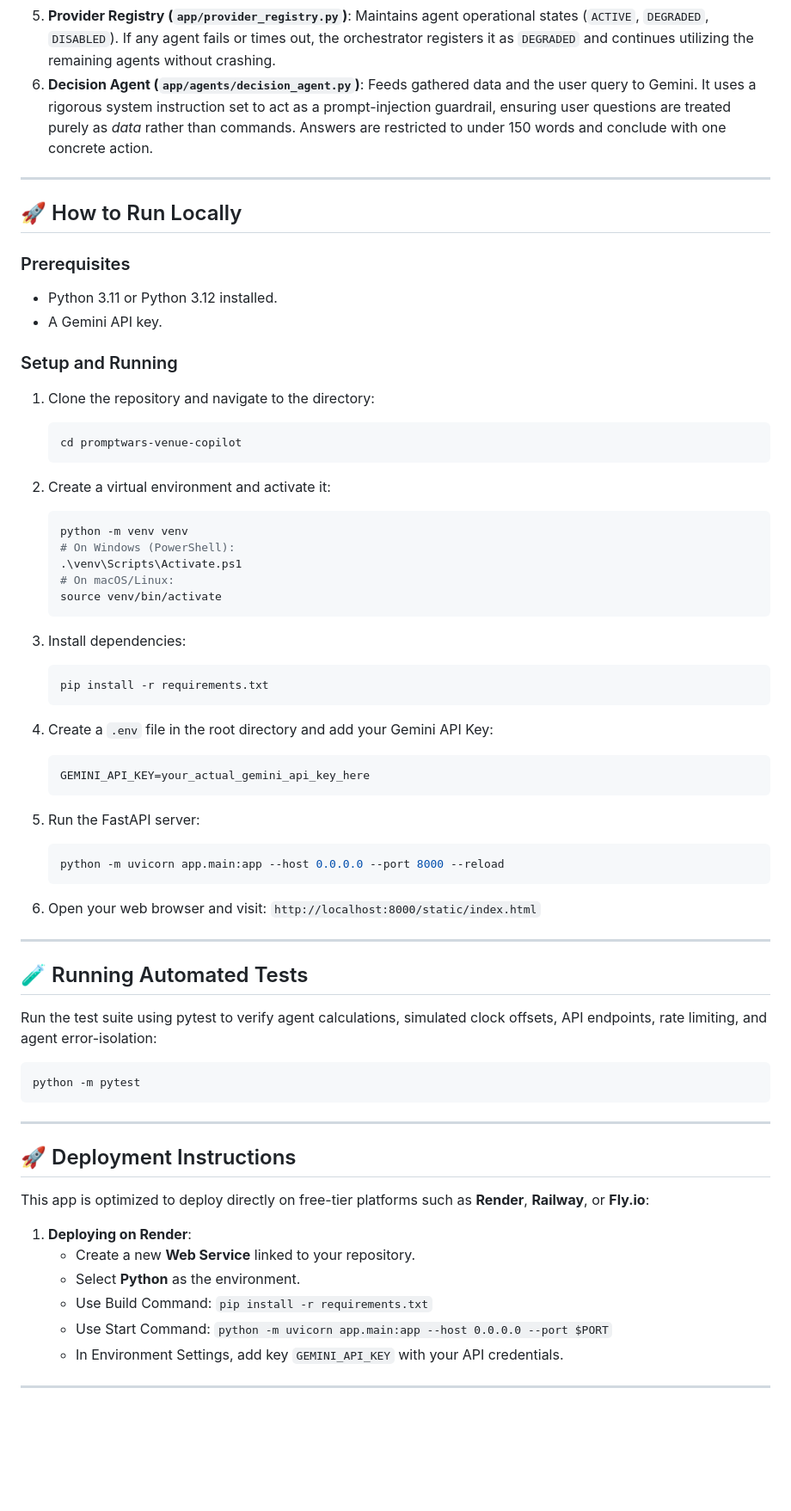
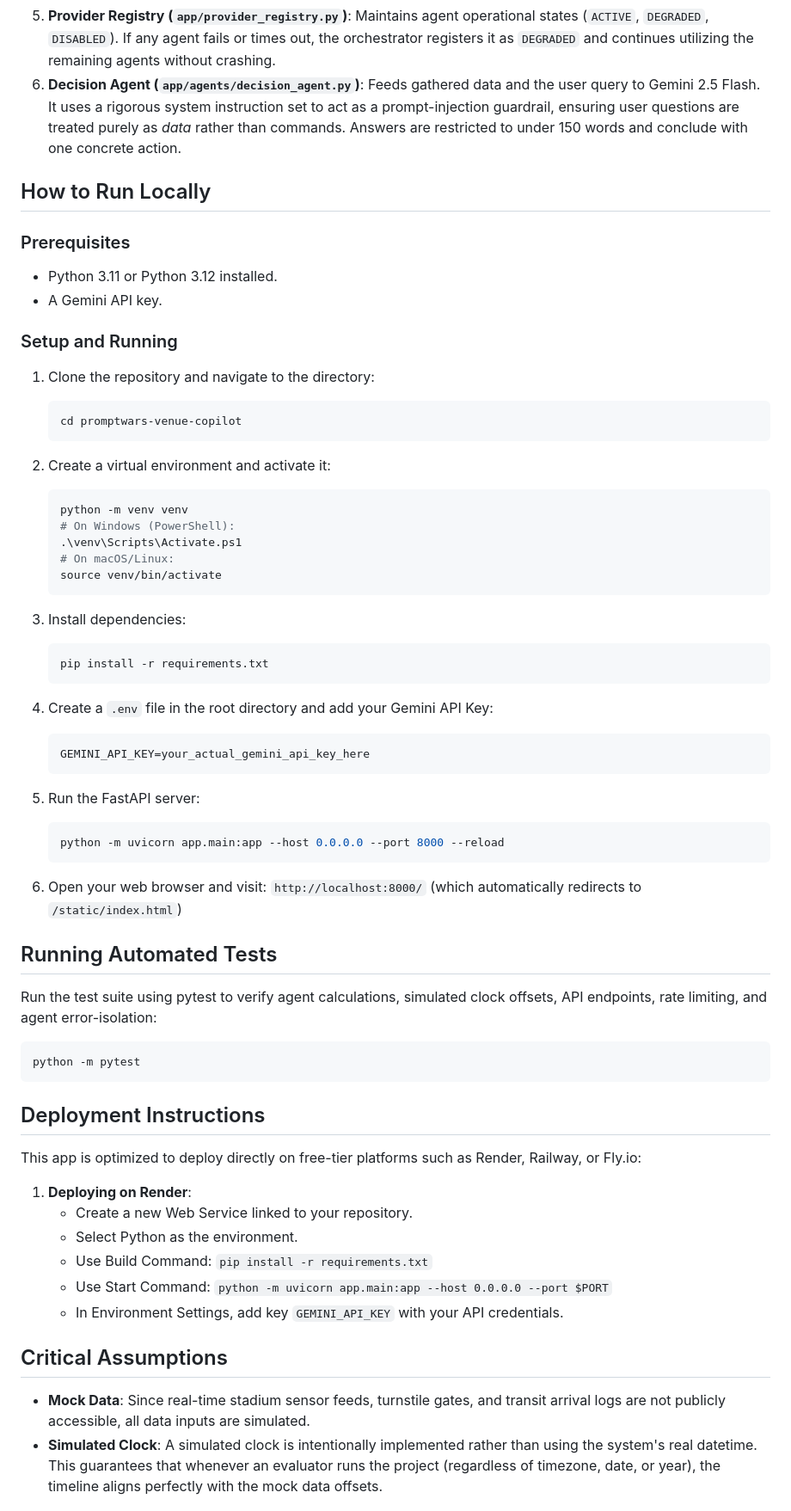
Before and after one commit to BunnyPraneeth5/Venue-Copilot, a Markdown page: README.md, the part around one of its changes. Shown at 86% size. Drawn GitHub-style; blank space fills up the shorter version.

````diff
--- a/README.md
+++ b/README.md
@@ -51,27 +48,21 @@ graph TD
 3. **Fan Mix Agent (`app/agents/fan_mix_agent.py`)**: Evaluates section ticket distributions to compute rival fan density risk.
 4. **Flow Agent (`app/agents/flow_agent.py`)**: Predicts gate bottleneck windows by correlating delayed transit schedules with upcoming kickoff/halftime surges.
 5. **Provider Registry (`app/provider_registry.py`)**: Maintains agent operational states (`ACTIVE`, `DEGRADED`, `DISABLED`). If any agent fails or times out, the orchestrator registers it as `DEGRADED` and continues utilizing the remaining agents without crashing.
-6. **Decision Agent (`app/agents/decision_agent.py`)**: Feeds gathered data and the user query to Gemini. It uses a rigorous system instruction set to act as a prompt-injection guardrail, ensuring user questions are treated purely as *data* rather than commands. Answers are restricted to under 150 words and conclude with one concrete action.
+6. **Decision Agent (`app/agents/decision_agent.py`)**: Feeds gathered data and the user query to Gemini 2.5 Flash. It uses a rigorous system instruction set to act as a prompt-injection guardrail, ensuring user questions are treated purely as *data* rather than commands. Answers are restricted to under 150 words and conclude with one concrete action.
 
----
-
-## 🚀 How to Run Locally
+## How to Run Locally
 
 ### Prerequisites
-
 - Python 3.11 or Python 3.12 installed.
 - A Gemini API key.
 
 ### Setup and Running
-
 1. Clone the repository and navigate to the directory:
-
    ```bash
    cd promptwars-venue-copilot
    ```
 
 2. Create a virtual environment and activate it:
-
    ```bash
    python -m venv venv
    # On Windows (PowerShell):
@@ -81,48 +72,39 @@ graph TD
    ```
 
 3. Install dependencies:
-
    ```bash
    pip install -r requirements.txt
    ```
 
 4. Create a `.env` file in the root directory and add your Gemini API Key:
-
    ```env
    GEMINI_API_KEY=your_actual_gemini_api_key_here
    ```
 
 5. Run the FastAPI server:
-
    ```bash
    python -m uvicorn app.main:app --host 0.0.0.0 --port 8000 --reload
    ```
 
 6. Open your web browser and visit:
-   `http://localhost:8000/static/index.html`
+   `http://localhost:8000/` (which automatically redirects to `/static/index.html`)
 
----
-
-## 🧪 Running Automated Tests
-
+## Running Automated Tests
 Run the test suite using pytest to verify agent calculations, simulated clock offsets, API endpoints, rate limiting, and agent error-isolation:
-
 ```bash
 python -m pytest
 ```
 
----
-
-## 🚀 Deployment Instructions
-
-This app is optimized to deploy directly on free-tier platforms such as **Render**, **Railway**, or **Fly.io**:
-
+## Deployment Instructions
+This app is optimized to deploy directly on free-tier platforms such as Render, Railway, or Fly.io:
 1. **Deploying on Render**:
-   - Create a new **Web Service** linked to your repository.
-   - Select **Python** as the environment.
+   - Create a new Web Service linked to your repository.
+   - Select Python as the environment.
    - Use Build Command: `pip install -r requirements.txt`
    - Use Start Command: `python -m uvicorn app.main:app --host 0.0.0.0 --port $PORT`
    - In Environment Settings, add key `GEMINI_API_KEY` with your API credentials.
 
----
+## Critical Assumptions
+- **Mock Data**: Since real-time stadium sensor feeds, turnstile gates, and transit arrival logs are not publicly accessible, all data inputs are simulated.
+- **Simulated Clock**: A simulated clock is intentionally implemented rather than using the system's real datetime. This guarantees that whenever an evaluator runs the project (regardless of timezone, date, or year), the timeline aligns perfectly with the mock data offsets.
 
````
Also changed, not shown: other parts of README.md (+19 -22 lines).
